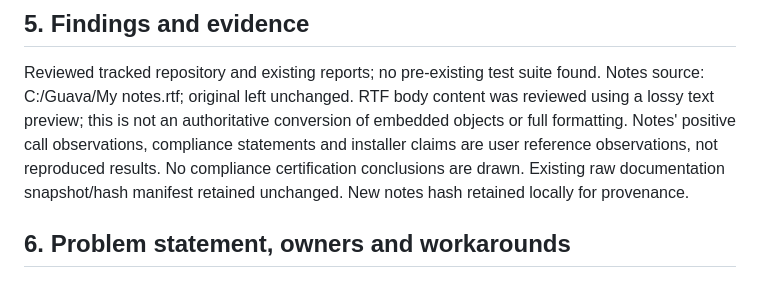
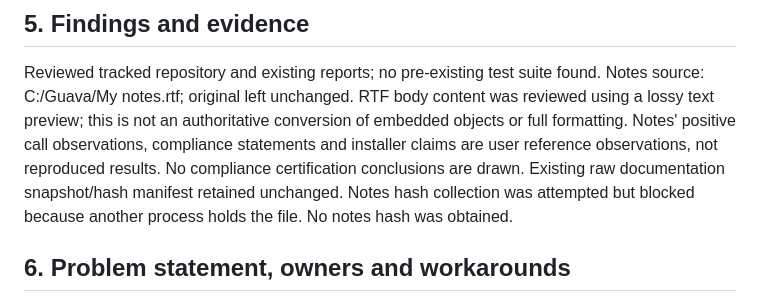
Before and after one commit to PranaySadavarte/aegis-care, a Markdown page: reports/sdk-evaluation/coverage-audit-2026-10-11.md, the part around the change. GitHub-like rendering.

Commit message:
Record blocked reference hash collection accurately

```diff
--- a/reports/sdk-evaluation/coverage-audit-2026-10-11.md
+++ b/reports/sdk-evaluation/coverage-audit-2026-10-11.md
@@ -22,7 +22,7 @@ Do not treat current docs as proof of historical 0.47.0 behavior. Verify APIs ag
 Reviewed tracked repository and existing reports; no pre-existing test suite found.
 Notes source: C:/Guava/My notes.rtf; original left unchanged. RTF body content was reviewed using a lossy text preview; this is not an authoritative conversion of embedded objects or full formatting.
 Notes' positive call observations, compliance statements and installer claims are user reference observations, not reproduced results. No compliance certification conclusions are drawn.
-Existing raw documentation snapshot/hash manifest retained unchanged. New notes hash retained locally for provenance.
+Existing raw documentation snapshot/hash manifest retained unchanged. Notes hash collection was attempted but blocked because another process holds the file. No notes hash was obtained.
 
 ## 6. Problem statement, owners and workarounds
 Problem: no executed security baseline means subsequent healthcare failures could be misattributed to SDK/platform.
```
